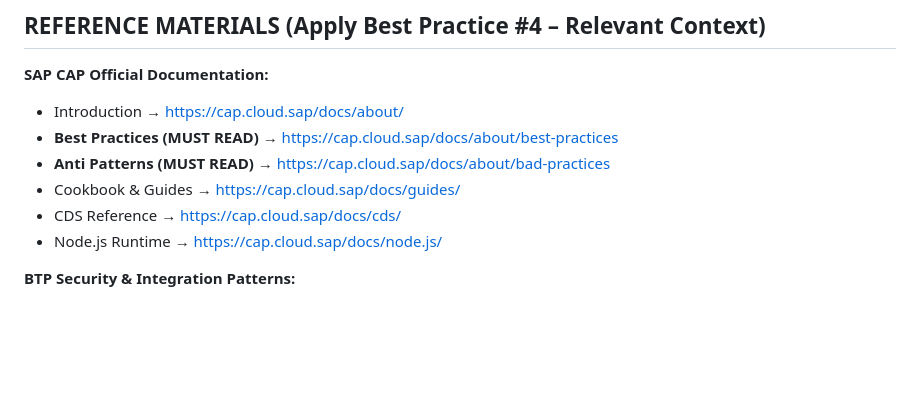
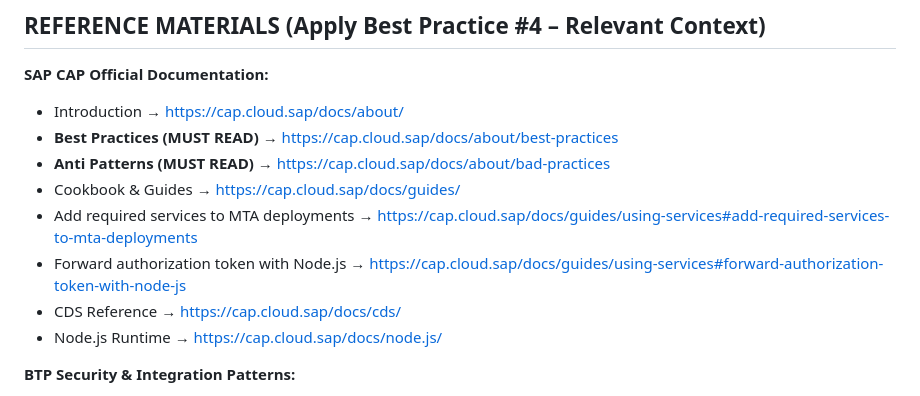
Before and after one commit to julcalde/SAPxSIT, a Markdown page: guidelines.md, the part around the change. Drawn GitHub-style; blank space fills up the shorter version.

Commit message:
Updating Poa and guidelines with more resources

```diff
--- a/guidelines.md
+++ b/guidelines.md
@@ -321,6 +321,8 @@ The implementation follows this **5-step user journey** with integrated AI promp
 - **Best Practices (MUST READ)** → https://cap.cloud.sap/docs/about/best-practices
 - **Anti Patterns (MUST READ)** → https://cap.cloud.sap/docs/about/bad-practices
 - Cookbook & Guides → https://cap.cloud.sap/docs/guides/
+- Add required services to MTA deployments → https://cap.cloud.sap/docs/guides/using-services#add-required-services-to-mta-deployments
+- Forward authorization token with Node.js → https://cap.cloud.sap/docs/guides/using-services#forward-authorization-token-with-node-js
 - CDS Reference → https://cap.cloud.sap/docs/cds/
 - Node.js Runtime → https://cap.cloud.sap/docs/node.js/
 
```
Also changed, not shown: PoA.md (+20 -9 lines).
